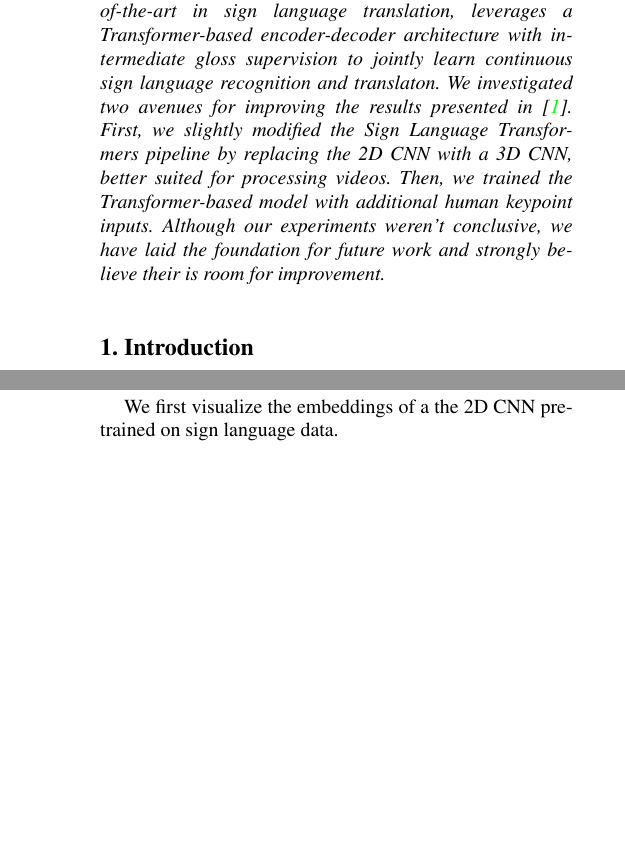
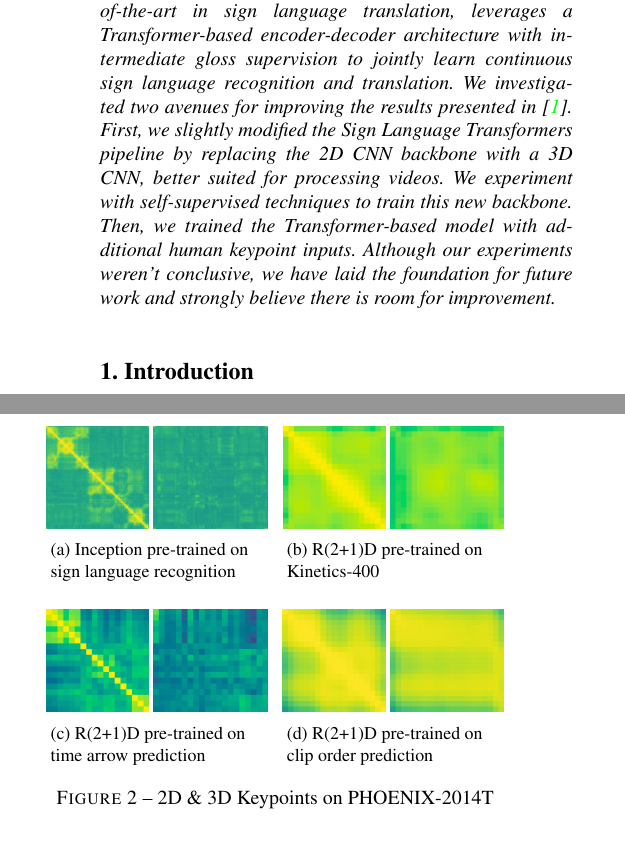
Before and after one commit to marius-sm/sign_language_translation, a LaTeX paper (report/main.tex): two parts of the columns of pages 1 and 3 of 5, joined at a grey line, cut so that both start at the same text, the shorter picture padded with empty space. Compiled offline with pdfLaTeX; a missing bibliography style is replaced by a similar one.

Commit message:
added matrices

```diff
--- a/report/main.tex
+++ b/report/main.tex
@@ -53,7 +53,7 @@ Clément \textsc{Grisi}\\
 
 
 \begin{abstract}
-	Sign Language Transformers \cite{neccam}, the current state-of-the-art in sign language translation, leverages a Transformer-based encoder-decoder architecture with intermediate gloss supervision to jointly learn continuous sign language recognition and translaton. We investigated two avenues for improving the results presented in \cite{neccam}. First, we slightly modified the Sign Language Transformers pipeline by replacing the 2D CNN with a 3D CNN, better suited for processing videos. Then, we trained the Transformer-based model with additional human keypoint inputs. Although our experiments weren't conclusive, we have laid the foundation for future work and strongly believe their is room for improvement.
+	Sign Language Transformers \cite{neccam}, the current state-of-the-art in sign language translation, leverages a Transformer-based encoder-decoder architecture with intermediate gloss supervision to jointly learn continuous sign language recognition and translation. We investigated two avenues for improving the results presented in \cite{neccam}. First, we slightly modified the Sign Language Transformers pipeline by replacing the 2D CNN backbone with a 3D CNN, better suited for processing videos. We experiment with self-supervised techniques to train this new backbone. Then, we trained the Transformer-based model with additional human keypoint inputs. Although our experiments weren't conclusive, we have laid the foundation for future work and strongly believe there is room for improvement.
 \end{abstract}
 
 \section{Introduction}
@@ -127,7 +127,37 @@ That is, we compare the embeddings of a given video with the other embeddings of
 	\item matrix $B$ to not have many values close to $1$ as two different videos probably don't translate to related sentences.
 \end{itemize}
 
-We first visualize the embeddings of a the 2D CNN pre-trained on sign language data.
+\begin{figure}[h]
+	\begin{subfigure}[t]{0.5\linewidth}
+		\centering\captionsetup{width=.9\linewidth, justification=raggedright}
+		\includegraphics[height=1.8cm]{fig/matrices/a_2d}
+		\includegraphics[height=1.8cm]{fig/matrices/b_2d}
+		\caption{Inception pre-trained on sign language recognition}
+	\end{subfigure}\hfill
+	\begin{subfigure}[t]{0.5\linewidth}
+		\centering\captionsetup{width=.9\linewidth, justification=raggedright}
+		\includegraphics[height=1.8cm]{fig/matrices/a_kinetics}
+		\includegraphics[height=1.8cm]{fig/matrices/b_kinetics}
+		\caption{R(2+1)D pre-trained on Kinetics-400}
+	\end{subfigure}
+	\par\bigskip
+	\begin{subfigure}[t]{0.5\linewidth}
+		\centering\captionsetup{width=.9\linewidth, justification=raggedright}
+		\includegraphics[height=1.8cm]{fig/matrices/a_tarrow}
+		\includegraphics[height=1.8cm]{fig/matrices/b_tarrow}
+		\caption{R(2+1)D pre-trained on time arrow prediction}
+	\end{subfigure}\hfill
+	\begin{subfigure}[t]{0.5\linewidth}
+		\centering\captionsetup{width=.9\linewidth, justification=raggedright}
+		\includegraphics[height=1.8cm]{fig/matrices/a_vcop}
+		\includegraphics[height=1.8cm]{fig/matrices/b_vcop}
+		\caption{R(2+1)D pre-trained on clip order prediction}
+	\end{subfigure}
+	\caption{2D \& 3D Keypoints on PHOENIX-2014T}
+	\label{fig:2d_3d}
+\end{figure}
+
+
 \subsection{Influence of Body Keypoints}
 
 We summarize hereunder the translation performances observed on PHOENIX-2014T dev dataset when feeding the network additionnal body keypoints inputs. Table \ref{tab:embeddings} shows the performances when concatenating the 2D CNN embeddings from \cite{neccam} with the pooling embeddings extracted from each video frame with DOPE.
```
Also changed, not shown: report/fig/matrices/a_2d.png (added), report/fig/matrices/a_kinetics.png (added), report/fig/matrices/a_tarrow.png (added), report/fig/matrices/a_vcop.png (added), report/fig/matrices/b_2d.png (added), report/fig/matrices/b_kinetics.png (added), report/fig/matrices/b_tarrow.png (added), report/fig/matrices/b_vcop.png (added).
